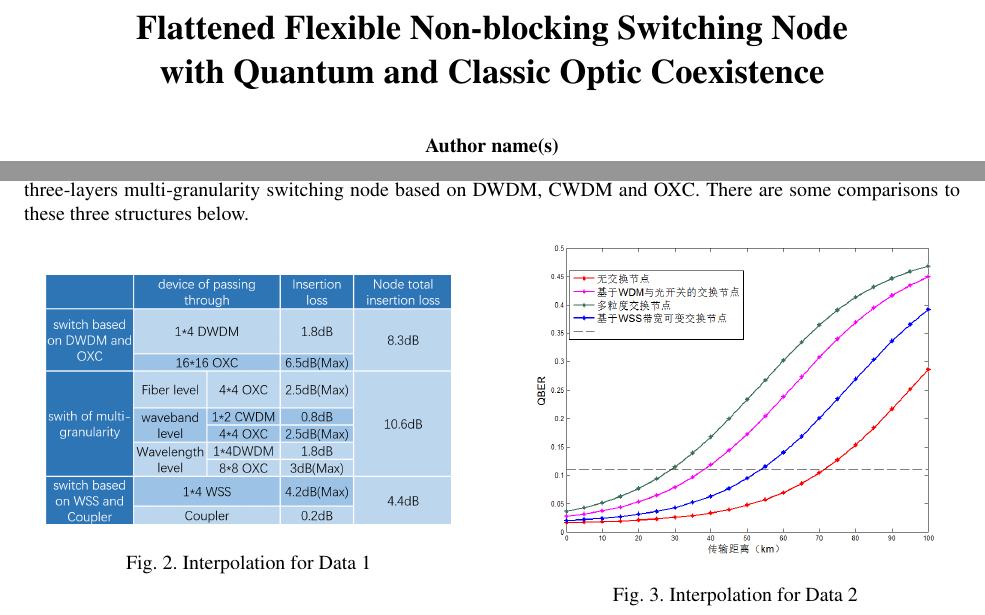
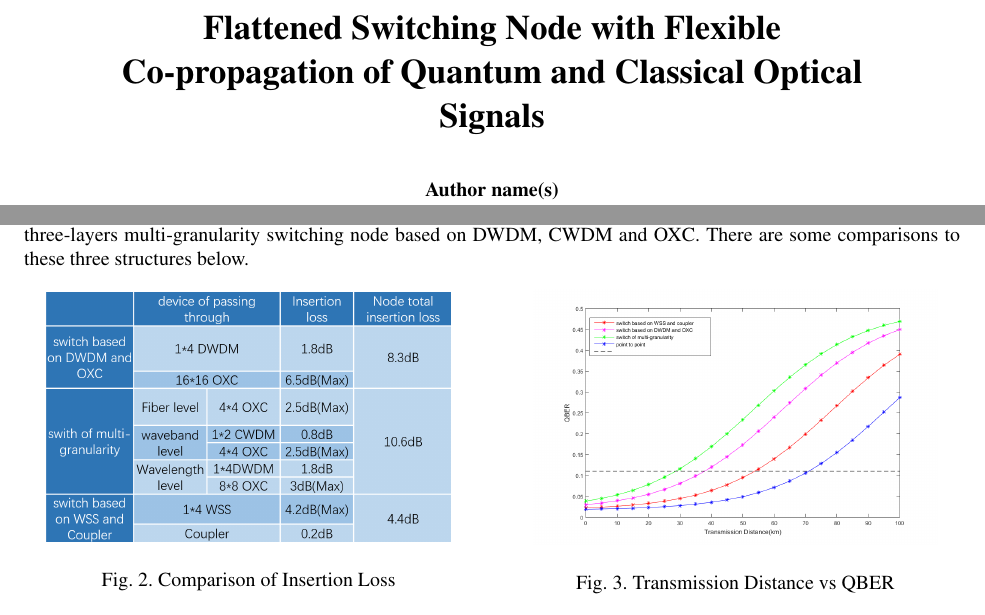
Before and after one commit to chinaPD/QuantumSwitchPaper, a LaTeX paper (OSAmeetings.tex): two parts of pages 1 and 2 of 4, joined at a grey line, cut so that both start at the same text. Compiled offline with pdfLaTeX.

Commit message:
almost finished, less experiment figure

```diff
--- a/OSAmeetings.tex
+++ b/OSAmeetings.tex
@@ -23,7 +23,8 @@
 
 \begin{document}
 
-\title{Flattened Flexible Non-blocking Switching Node with Quantum and Classic Optic Coexistence}
+\title{Flattened Switching Node with Flexible Co-propagation of Quantum and Classical Optical Signals}
+%%\title{Flattened Flexible Non-blocking Switching Node with Quantum and Classic Optic Coexistence}
 \author{Author name(s)}
 \address{State Key Laboratory of Information Photonics and Optical Communications, School of Information and Telecommunication Engineering, BUPT Beijing, China, 100876}
 \email{ymsun@bupt.edu.cn}
@@ -54,12 +55,12 @@ For classic optical signal, this switching node only have one constraint that th
    \begin{minipage}{0.48\textwidth}
      \centering
      \includegraphics[width=.9\linewidth]{comparison_of_three_kind_of_nodes}
-     \caption{Interpolation for Data 1}\label{Fig:Data1}
+     \caption{Comparison of Insertion Loss} \label{Fig:comparison_of_loss}
    \end{minipage}\hfill
    \begin{minipage}{0.48\textwidth}
      \centering
-     \includegraphics[width=.9\linewidth]{distance_of_transmission}
-     \caption{Interpolation for Data 2} \label{tbl:excel-table}
+     \includegraphics[width=.9\linewidth]{transmission_distance_vs_QBER_of_three_nodes_2}
+     \caption{Transmission Distance vs QBER} \label{Fig:comparison_of_rate}
    \end{minipage}
 \end{figure}
 
```
Also changed, not shown: OSAmeetings.pdf, transmission_distance_vs_QBER_of_three_nodes.eps (added), transmission_distance_vs_QBER_of_three_nodes.png (added), transmission_distance_vs_QBER_of_three_nodes_1.eps (added), transmission_distance_vs_QBER_of_three_nodes_2.eps (added), transmission_distance_vs_QBER_of_three_nodes_2.png (added), OSAmeetings.tex (2 more changed lines), 3 other files.
